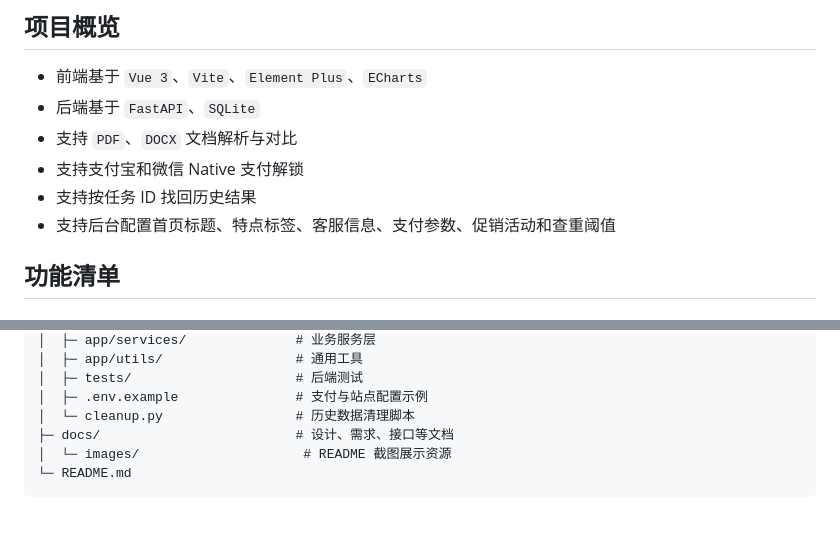
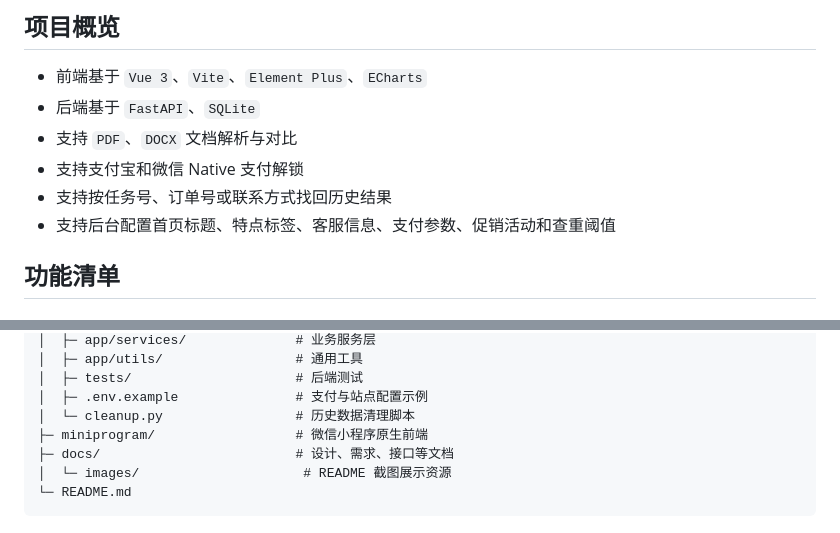
Before and after one commit to Win-Rp/BSCC, a Markdown page: README.md, 2 parts joined by grey strips. GitHub-like rendering.

```diff
--- a/README.md
+++ b/README.md
@@ -31,7 +32,7 @@ BSCC 是一个面向标书场景的智能查重与风险研判系统。系统支
 - 后端基于 `FastAPI`、`SQLite`
 - 支持 `PDF`、`DOCX` 文档解析与对比
 - 支持支付宝和微信 Native 支付解锁
-- 支持按任务 ID 找回历史结果
+- 支持按任务号、订单号或联系方式找回历史结果
 - 支持后台配置首页标题、特点标签、客服信息、支付参数、促销活动和查重阈值
 
 ## 功能清单
@@ -75,6 +76,7 @@ BSCC/
 │  ├─ tests/                     # 后端测试
 │  ├─ .env.example               # 支付与站点配置示例
 │  └─ cleanup.py                 # 历史数据清理脚本
+├─ miniprogram/                  # 微信小程序原生前端
 ├─ docs/                         # 设计、需求、接口等文档
 │  └─ images/                     # README 截图展示资源
 └─ README.md
```
Also changed, not shown: other parts of README.md (+20 -4 lines).
